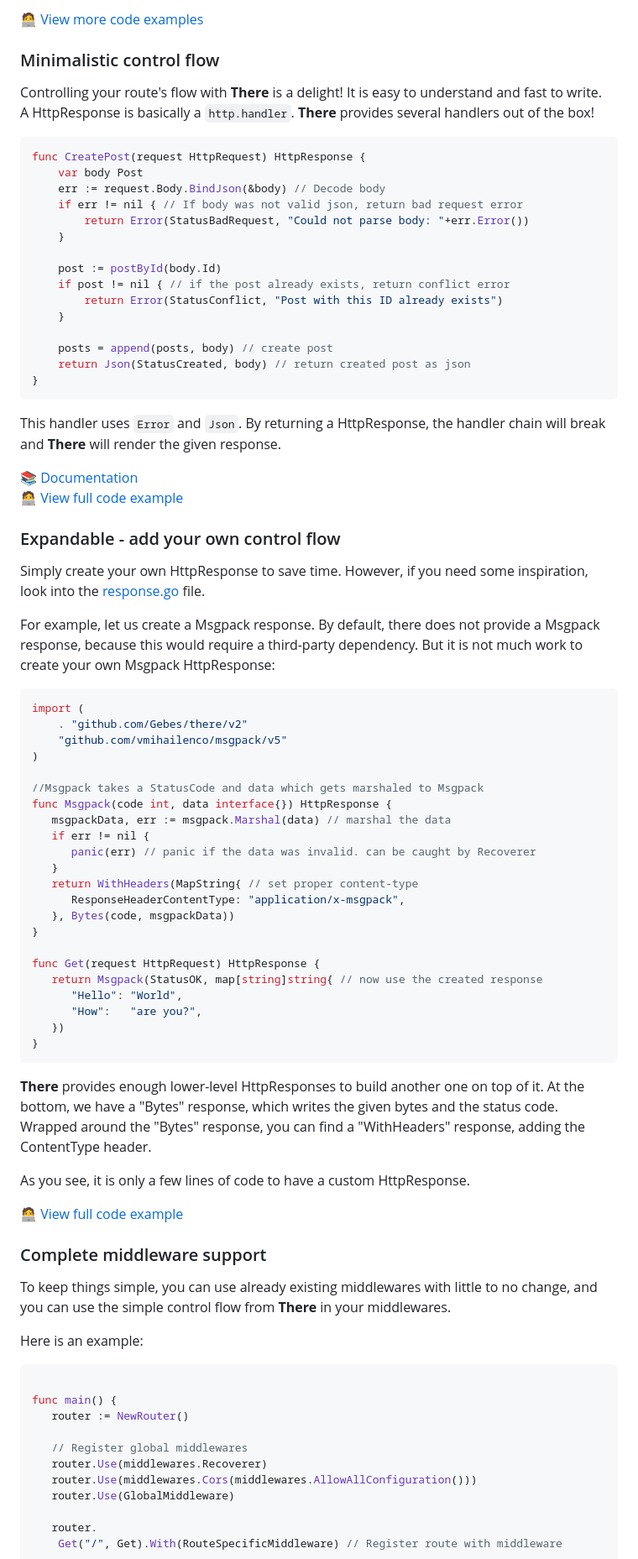
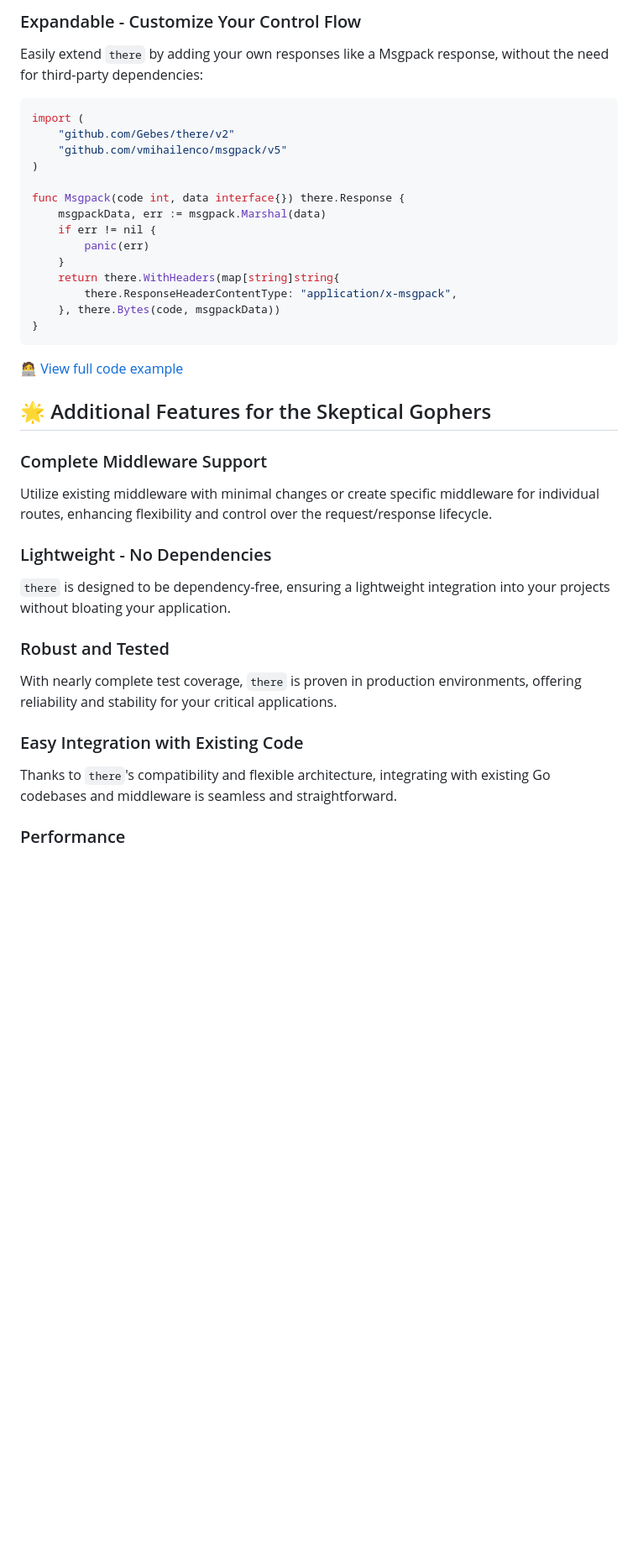
Before and after one commit to gebes/there, a Markdown page: .github/README.md, the part around one of its changes. Shown at 84% size. Drawn GitHub-style; blank space fills up the shorter version.

````diff
--- a/.github/README.md
+++ b/.github/README.md
@@ -148,86 +128,36 @@ Define route variables with `:` and you have all the things you need for routing
-[🧑‍💻 View more code examples](https://github.com/Gebes/there/tree/main/examples/straightforward-routing)
-
-### Minimalistic control flow
-
-
-Controlling your route's flow with **There** is a delight! It is easy to understand and fast to write.
-A HttpResponse is basically a `http.handler`. **There** provides several handlers out of the box!
-
-```go
-func CreatePost(request HttpRequest) HttpResponse {
-	var body Post
-	err := request.Body.BindJson(&body) // Decode body
-	if err != nil { // If body was not valid json, return bad request error
-		return Error(StatusBadRequest, "Could not parse body: "+err.Error())
-	}
-
-	post := postById(body.Id)
-	if post != nil { // if the post already exists, return conflict error
-		return Error(StatusConflict, "Post with this ID already exists")
-	}
-
-	posts = append(posts, body) // create post
-	return Json(StatusCreated, body) // return created post as json
-}
-```
-
-This handler uses `Error` and `Json`. By returning a HttpResponse, the handler chain will break and **There** will render the given response.
-
-[📚 Documentation](https://there.gebes.io/responses/status)
-[🧑‍💻 View full code example](https://github.com/Gebes/there/tree/main/examples/minimalistic-control-flow)
-
-### Expandable - add your own control flow
-
-Simply create your own HttpResponse to save time. However, if you need some inspiration, look into the [response.go](https://github.com/Gebes/there/blob/main/response.go) file.
-
-For example, let us create a Msgpack response. By default, there does not provide a Msgpack response, because this would require a third-party dependency. But it is not much work to create your own Msgpack HttpResponse:
+### Expandable - Customize Your Control Flow
+Easily extend `there` by adding your own responses like a Msgpack response, without the need for third-party dependencies:
 ```go
 import (
-    . "github.com/Gebes/there/v2"
+    "github.com/Gebes/there/v2"
     "github.com/vmihailenco/msgpack/v5"
 )
 
-//Msgpack takes a StatusCode and data which gets marshaled to Msgpack
-func Msgpack(code int, data interface{}) HttpResponse {
-   msgpackData, err := msgpack.Marshal(data) // marshal the data
-   if err != nil {
-      panic(err) // panic if the data was invalid. can be caught by Recoverer
-   }
-   return WithHeaders(MapString{ // set proper content-type
-      ResponseHeaderContentType: "application/x-msgpack",
-   }, Bytes(code, msgpackData))
-}
-
-func Get(request HttpRequest) HttpResponse {
-   return Msgpack(StatusOK, map[string]string{ // now use the created response
-      "Hello": "World",
-      "How":   "are you?",
-   })
+func Msgpack(code int, data interface{}) there.Response {
+    msgpackData, err := msgpack.Marshal(data)
+    if err != nil {
+        panic(err)
+    }
+    return there.WithHeaders(map[string]string{
+        there.ResponseHeaderContentType: "application/x-msgpack",
+    }, there.Bytes(code, msgpackData))
 }
 ```
-
-**There** provides enough lower-level HttpResponses to build another one on top of it. At the bottom, we have a "Bytes" response, which writes the given bytes and the status code.
-Wrapped around the "Bytes" response, you can find a "WithHeaders" response, adding the ContentType header.
-
-As you see, it is only a few lines of code to have a custom HttpResponse.
-
 [🧑‍💻 View full code example](https://github.com/Gebes/there/tree/main/examples/custom-http-response)
 
-### Complete middleware support
+## 🌟 Additional Features for the Skeptical Gophers
 
-To keep things simple, you can use already existing middlewares with little to no change, and you can use the simple control flow from **There** in your middlewares.
+### Complete Middleware Support
+Utilize existing middleware with minimal changes or create specific middleware for individual routes, enhancing flexibility and control over the request/response lifecycle.
 
-Here is an example:
-```go
+### Lightweight - No Dependencies
+`there` is designed to be dependency-free, ensuring a lightweight integration into your projects without bloating your application.
 
-func main() {
-   router := NewRouter()
+### Robust and Tested
+With nearly complete test coverage, `there` is proven in production environments, offering reliability and stability for your critical applications.
 
-   // Register global middlewares
-   router.Use(middlewares.Recoverer)
-   router.Use(middlewares.Cors(middlewares.AllowAllConfiguration()))
-   router.Use(GlobalMiddleware)
+### Easy Integration with Existing Code
+Thanks to `there`'s compatibility and flexible architecture, integrating with existing Go codebases and middleware is seamless and straightforward.
 
-   router.
-   	Get("/", Get).With(RouteSpecificMiddleware) // Register route with middleware
+### Performance
 
````
Also changed, not shown: other parts of .github/README.md (+76 -139 lines).
